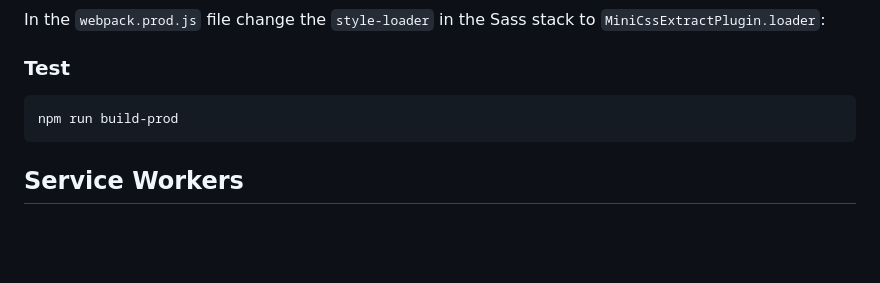
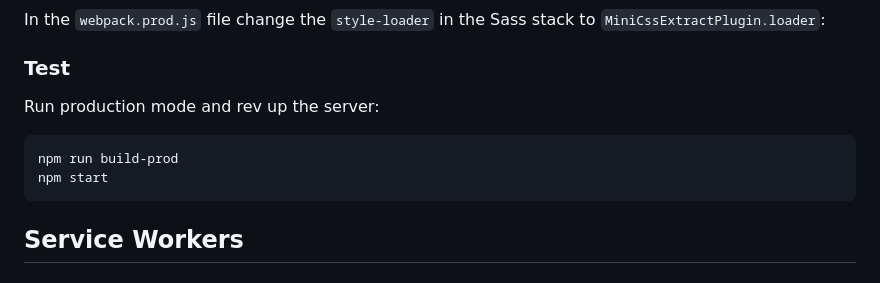
Before and after one commit to michihodges/webpack-final-touches, a Markdown page: README.md, the part around the change. Rendered like a GitHub page; blank space fills up the shorter version.

Commit message:
feat: Production

````diff
--- a/README.md
+++ b/README.md
@@ -119,8 +119,10 @@ npm i -D --legacy-peer-deps optimize-css-assets-webpack-plugin@1.3.0
 In the `webpack.prod.js` file change the `style-loader` in the Sass stack to `MiniCssExtractPlugin.loader`:
 
 ### Test
+Run production mode and rev up the server:
 ```
 npm run build-prod
+npm start
 ```
 
 ## Service Workers
````
